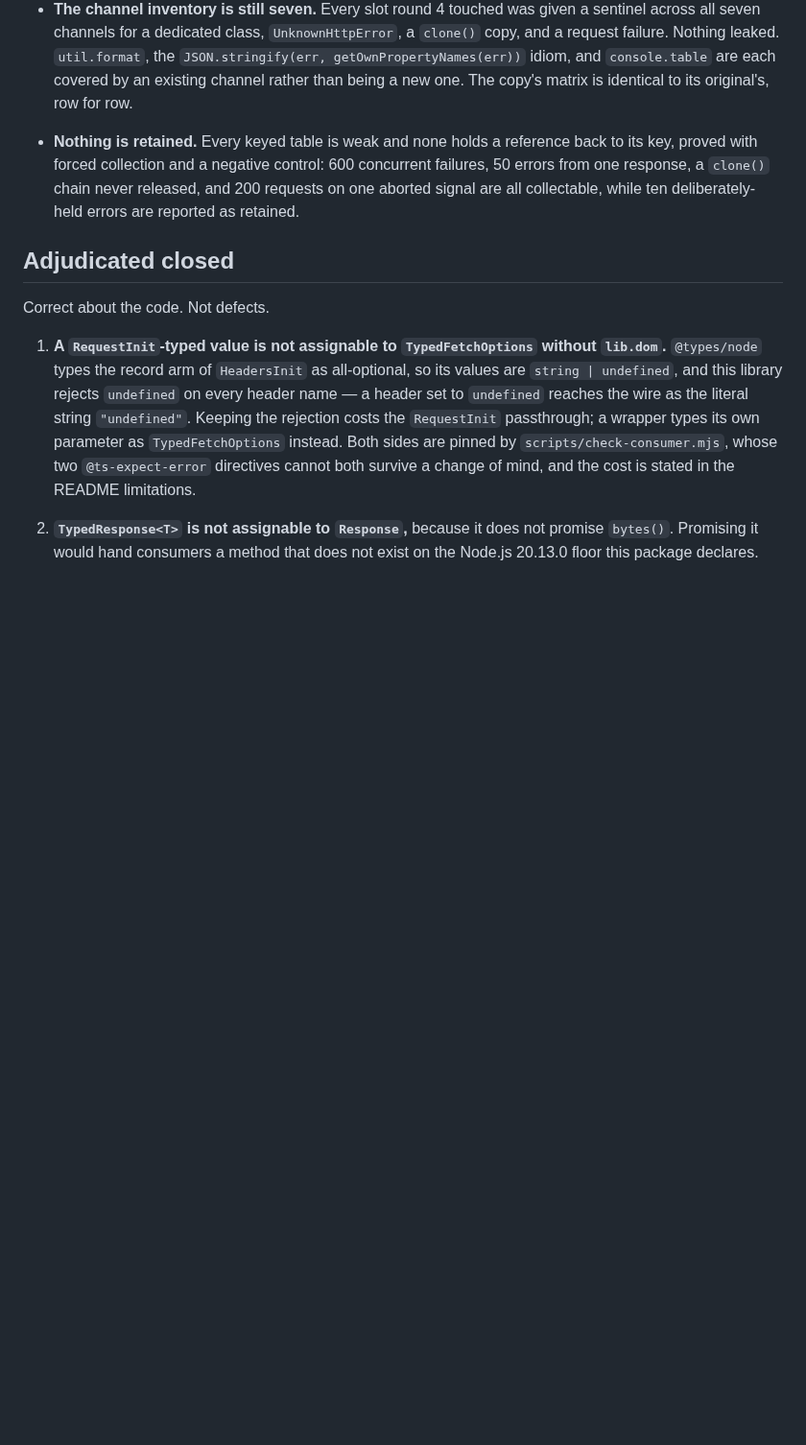
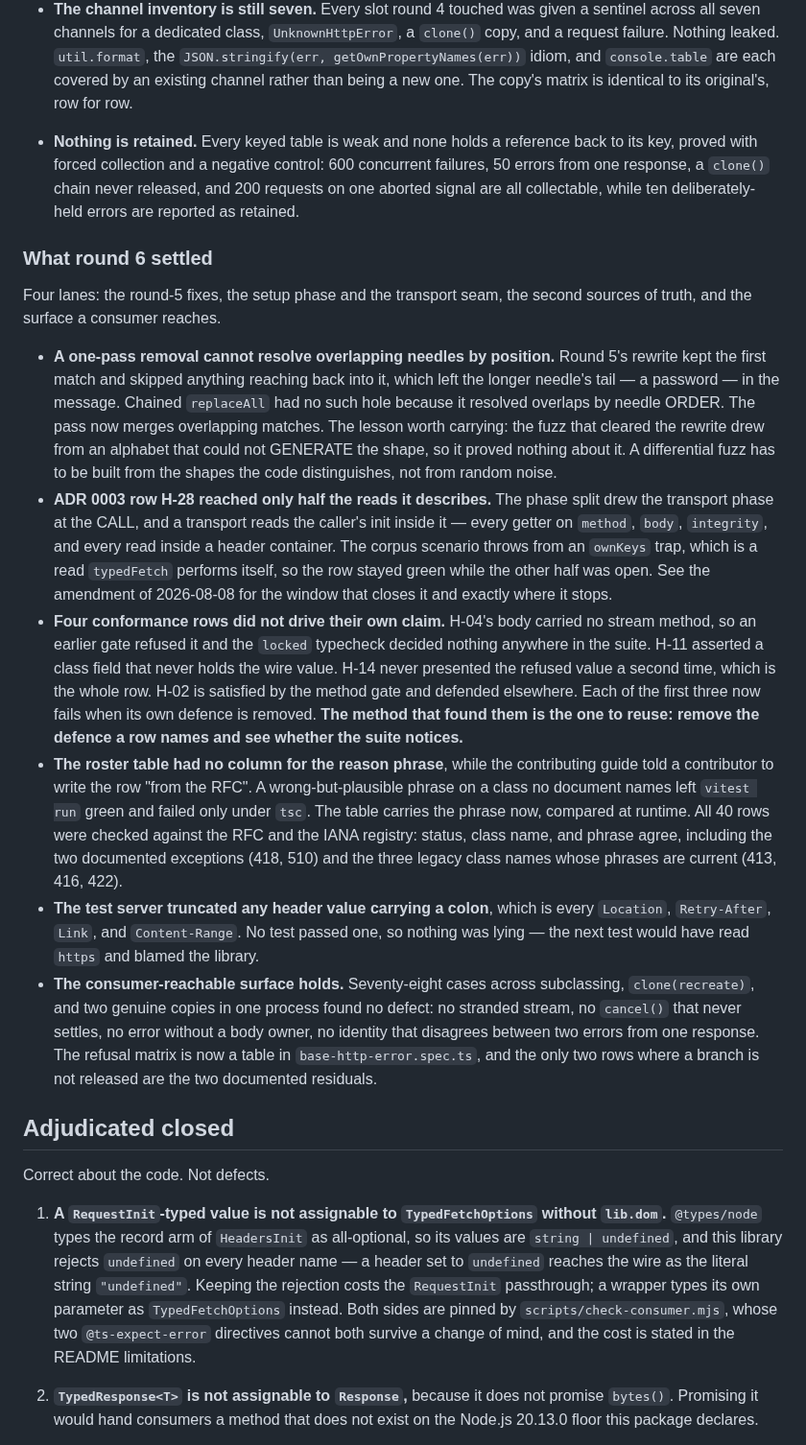
Before and after one commit to pbpeterson/typed-fetch, a Markdown page: docs/audit-ledger.md, the part around the change. Shown at 96% size. Drawn GitHub-style; blank space fills up the shorter version.

Commit message:
docs: record what round 6 settled in the audit ledger
Name the defect this pass found in the previous pass's fix.
Record the method that found four hollow conformance rows.

```diff
--- a/docs/audit-ledger.md
+++ b/docs/audit-ledger.md
@@ -326,6 +326,54 @@ and retention, and the disclosure channels re-run as a set.
   released, and 200 requests on one aborted signal are all collectable, while
   ten deliberately-held errors are reported as retained.
 
+### What round 6 settled
+
+Four lanes: the round-5 fixes, the setup phase and the transport seam, the
+second sources of truth, and the surface a consumer reaches.
+
+- **A one-pass removal cannot resolve overlapping needles by position.** Round
+  5's rewrite kept the first match and skipped anything reaching back into it,
+  which left the longer needle's tail — a password — in the message. Chained
+  `replaceAll` had no such hole because it resolved overlaps by needle ORDER.
+  The pass now merges overlapping matches. The lesson worth carrying: the fuzz
+  that cleared the rewrite drew from an alphabet that could not GENERATE the
+  shape, so it proved nothing about it. A differential fuzz has to be built from
+  the shapes the code distinguishes, not from random noise.
+- **ADR 0003 row H-28 reached only half the reads it describes.** The phase
+  split drew the transport phase at the CALL, and a transport reads the caller's
+  init inside it — every getter on `method`, `body`, `integrity`, and every read
+  inside a header container. The corpus scenario throws from an `ownKeys` trap,
+  which is a read `typedFetch` performs itself, so the row stayed green while
+  the other half was open. See the amendment of 2026-08-08 for the window that
+  closes it and exactly where it stops.
+- **Four conformance rows did not drive their own claim.** H-04's body carried
+  no stream method, so an earlier gate refused it and the `locked` typecheck
+  decided nothing anywhere in the suite. H-11 asserted a class field that never
+  holds the wire value. H-14 never presented the refused value a second time,
+  which is the whole row. H-02 is satisfied by the method gate and defended
+  elsewhere. Each of the first three now fails when its own defence is removed.
+  **The method that found them is the one to reuse: remove the defence a row
+  names and see whether the suite notices.**
+- **The roster table had no column for the reason phrase**, while the
+  contributing guide told a contributor to write the row "from the RFC". A
+  wrong-but-plausible phrase on a class no document names left `vitest run`
+  green and failed only under `tsc`. The table carries the phrase now, compared
+  at runtime. All 40 rows were checked against the RFC and the IANA registry:
+  status, class name, and phrase agree, including the two documented exceptions
+  (418, 510) and the three legacy class names whose phrases are current (413,
+  416, 422).
+- **The test server truncated any header value carrying a colon**, which is
+  every `Location`, `Retry-After`, `Link`, and `Content-Range`. No test passed
+  one, so nothing was lying — the next test would have read `https` and blamed
+  the library.
+- **The consumer-reachable surface holds.** Seventy-eight cases across
+  subclassing, `clone(recreate)`, and two genuine copies in one process found
+  no defect: no stranded stream, no `cancel()` that never settles, no error
+  without a body owner, no identity that disagrees between two errors from one
+  response. The refusal matrix is now a table in `base-http-error.spec.ts`, and
+  the only two rows where a branch is not released are the two documented
+  residuals.
+
 ## Adjudicated closed
 
 Correct about the code. Not defects.
```
